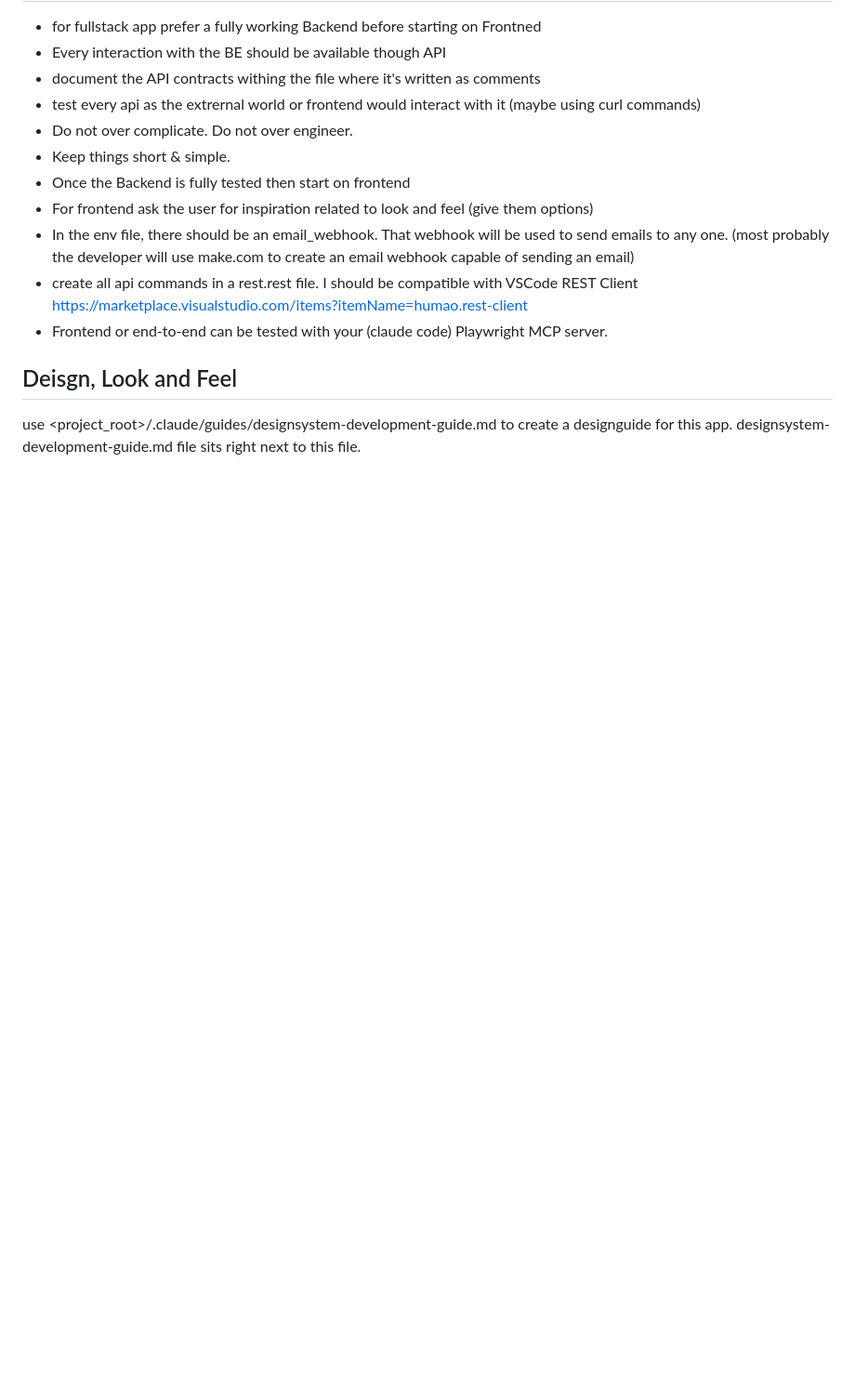
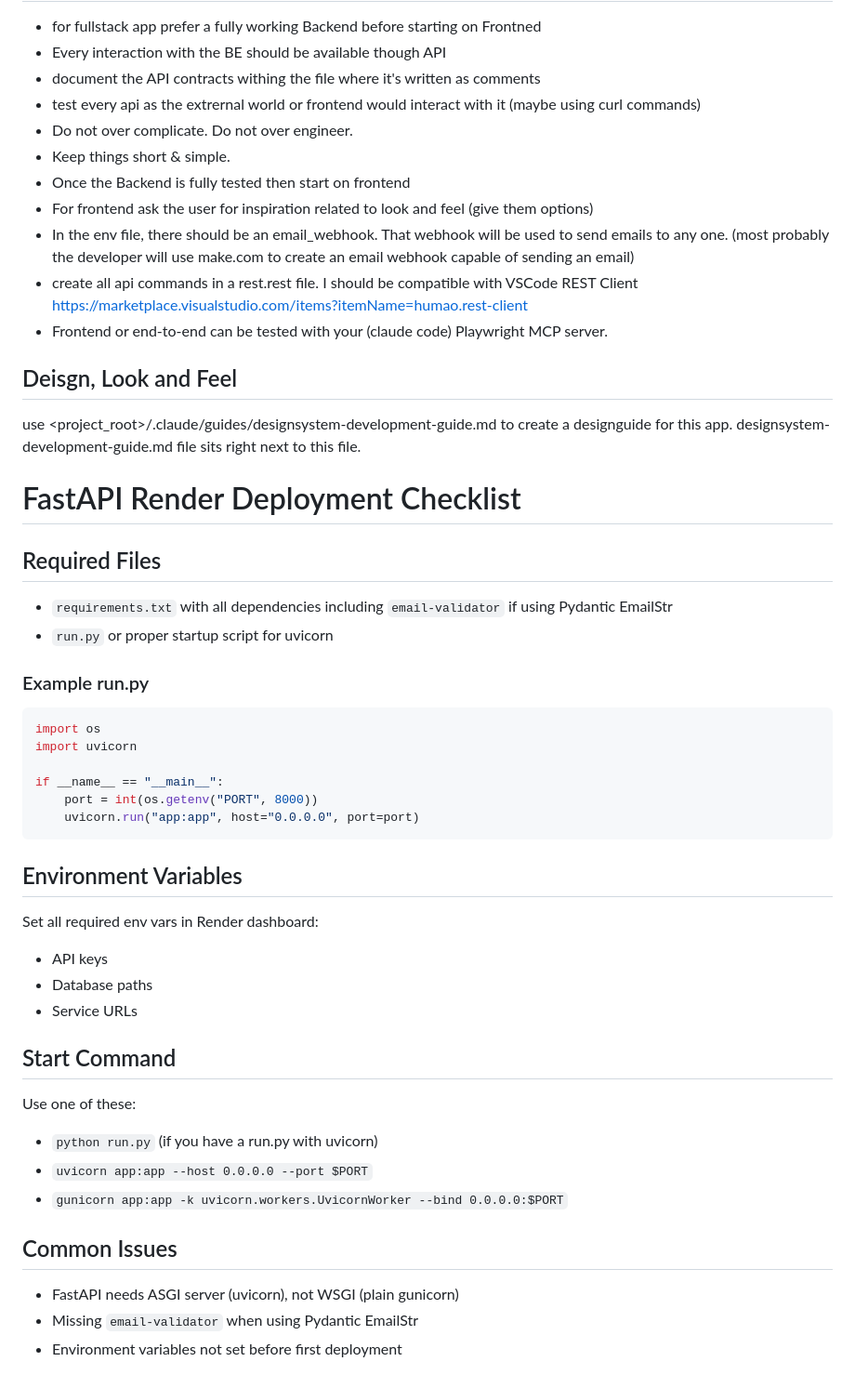
Before and after one commit to vivmagarwal/doc-esign, a Markdown page: .claude/guides/mvp_development_guide.md, the part around the change. Shown at 93% size. Drawn GitHub-style; blank space fills up the shorter version.

````diff
--- a/.claude/guides/mvp_development_guide.md
+++ b/.claude/guides/mvp_development_guide.md
@@ -288,3 +288,36 @@ This component-based approach offers several advantages:
 
 ## Deisgn, Look and Feel
 use <project_root>/.claude/guides/designsystem-development-guide.md to create a designguide for this app. designsystem-development-guide.md file sits right next to this file.
+
+# FastAPI Render Deployment Checklist
+
+## Required Files
+- `requirements.txt` with all dependencies including `email-validator` if using Pydantic EmailStr
+- `run.py` or proper startup script for uvicorn
+
+### Example run.py
+```python
+import os
+import uvicorn
+
+if __name__ == "__main__":
+    port = int(os.getenv("PORT", 8000))
+    uvicorn.run("app:app", host="0.0.0.0", port=port)
+```
+
+## Environment Variables
+Set all required env vars in Render dashboard:
+- API keys
+- Database paths
+- Service URLs
+
+## Start Command
+Use one of these:
+- `python run.py` (if you have a run.py with uvicorn)
+- `uvicorn app:app --host 0.0.0.0 --port $PORT`
+- `gunicorn app:app -k uvicorn.workers.UvicornWorker --bind 0.0.0.0:$PORT`
+
+## Common Issues
+- FastAPI needs ASGI server (uvicorn), not WSGI (plain gunicorn)
+- Missing `email-validator` when using Pydantic EmailStr
+- Environment variables not set before first deployment
````
Also changed, not shown: RENDER_DEPLOYMENT.md (added, +32 -0 lines).
